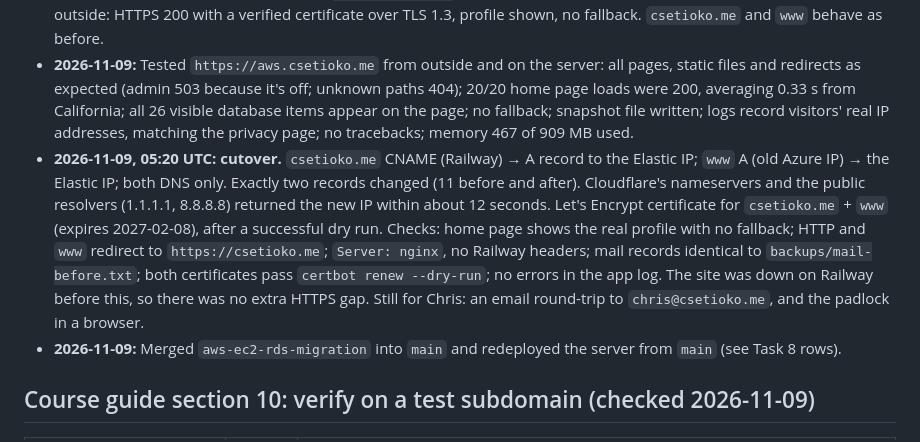
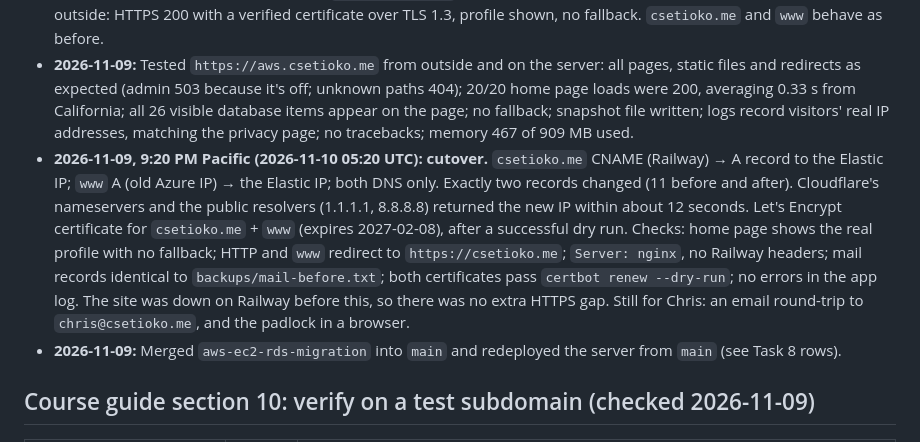
Before and after one commit to owsetioko/career-platform, a Markdown page: migration-notes.md, the part around the change. Drawn GitHub-style.

```diff
--- a/migration-notes.md
+++ b/migration-notes.md
@@ -31,7 +31,7 @@ This repo is public, so no IP addresses, account IDs, passwords or resource IDs
 - **2026-11-09:** Added `aws.csetioko.me` (A, DNS only) with the Cloudflare CLI. Before/after snapshots of all records show 10 → 11 records, nothing removed or changed. It resolves on Cloudflare's own servers and on 1.1.1.1, and `http://aws.csetioko.me/` serves the profile from AWS.
 - **2026-11-09:** Let's Encrypt certificate for `aws.csetioko.me` (expires 2027-02-08), HTTP → HTTPS redirect (301). From outside: HTTPS 200 with a verified certificate over TLS 1.3, profile shown, no fallback. `csetioko.me` and `www` behave as before.
 - **2026-11-09:** Tested `https://aws.csetioko.me` from outside and on the server: all pages, static files and redirects as expected (admin 503 because it's off; unknown paths 404); 20/20 home page loads were 200, averaging 0.33 s from California; all 26 visible database items appear on the page; no fallback; snapshot file written; logs record visitors' real IP addresses, matching the privacy page; no tracebacks; memory 467 of 909 MB used.
-- **2026-11-09, 05:20 UTC: cutover.** `csetioko.me` CNAME (Railway) → A record to the Elastic IP; `www` A (old Azure IP) → the Elastic IP; both DNS only. Exactly two records changed (11 before and after). Cloudflare's nameservers and the public resolvers (1.1.1.1, 8.8.8.8) returned the new IP within about 12 seconds. Let's Encrypt certificate for `csetioko.me` + `www` (expires 2027-02-08), after a successful dry run. Checks: home page shows the real profile with no fallback; HTTP and `www` redirect to `https://csetioko.me`; `Server: nginx`, no Railway headers; mail records identical to `backups/mail-before.txt`; both certificates pass `certbot renew --dry-run`; no errors in the app log. The site was down on Railway before this, so there was no extra HTTPS gap. Still for Chris: an email round-trip to `chris@csetioko.me`, and the padlock in a browser.
+- **2026-11-09, 9:20 PM Pacific (2026-11-10 05:20 UTC): cutover.** `csetioko.me` CNAME (Railway) → A record to the Elastic IP; `www` A (old Azure IP) → the Elastic IP; both DNS only. Exactly two records changed (11 before and after). Cloudflare's nameservers and the public resolvers (1.1.1.1, 8.8.8.8) returned the new IP within about 12 seconds. Let's Encrypt certificate for `csetioko.me` + `www` (expires 2027-02-08), after a successful dry run. Checks: home page shows the real profile with no fallback; HTTP and `www` redirect to `https://csetioko.me`; `Server: nginx`, no Railway headers; mail records identical to `backups/mail-before.txt`; both certificates pass `certbot renew --dry-run`; no errors in the app log. The site was down on Railway before this, so there was no extra HTTPS gap. Still for Chris: an email round-trip to `chris@csetioko.me`, and the padlock in a browser.
 - **2026-11-09:** Merged `aws-ec2-rds-migration` into `main` and redeployed the server from `main` (see Task 8 rows).
 
 ## Course guide section 10: verify on a test subdomain (checked 2026-11-09)
```
Also changed, not shown: README.md (+5 -3 lines).
